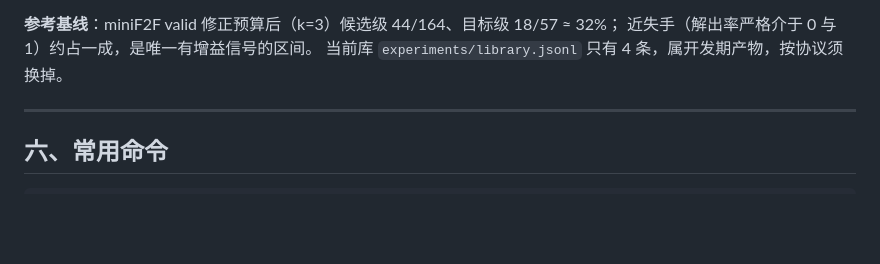
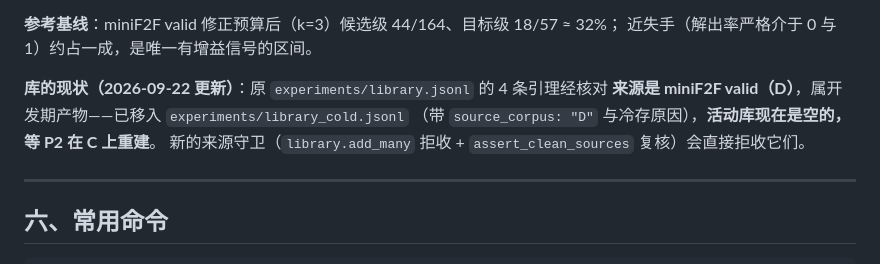
Before and after one commit to riemann-guass/test_sgs_chuang, a Markdown page: AGENTS.md, the part around the change. GitHub-like rendering; blank space fills up the shorter version.

Commit message:
docs: 同步库的现状（4 条 D 来源开发期引理已移入冷存，活动库待 P2 在 C 上重建）

```diff
--- a/AGENTS.md
+++ b/AGENTS.md
@@ -182,7 +182,11 @@ D:\bianma\code\大创\
 
 **参考基线**：miniF2F valid 修正预算后（k=3）候选级 44/164、目标级 18/57 ≈ 32%；
 近失手（解出率严格介于 0 与 1）约占一成，是唯一有增益信号的区间。
-当前库 `experiments/library.jsonl` 只有 4 条，属开发期产物，按协议须换掉。
+
+**库的现状（2026-09-22 更新）**：原 `experiments/library.jsonl` 的 4 条引理经核对
+**来源是 miniF2F valid（D）**，属开发期产物——已移入 `experiments/library_cold.jsonl`
+（带 `source_corpus: "D"` 与冷存原因），**活动库现在是空的，等 P2 在 C 上重建**。
+新的来源守卫（`library.add_many` 拒收 + `assert_clean_sources` 复核）会直接拒收它们。
 
 ---
 
```
